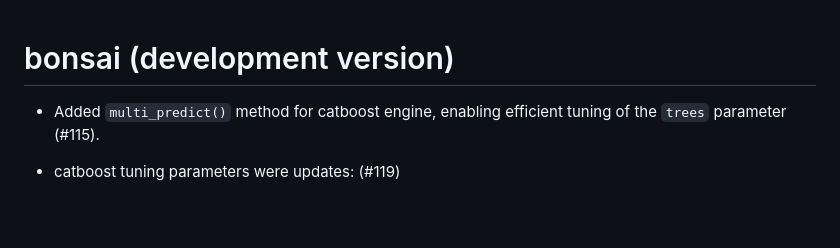
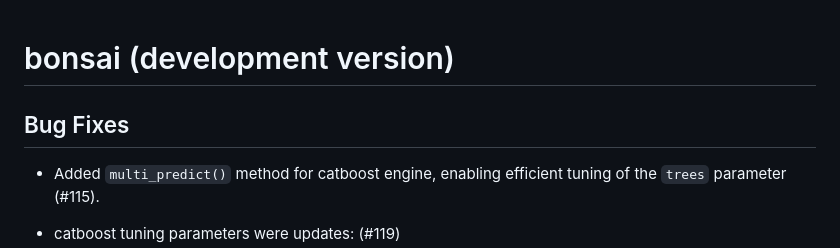
Before and after one commit to tidymodels/bonsai, a Markdown page: NEWS.md, the part around the change. Rendered like a GitHub page; blank space fills up the shorter version.

Commit message:
bug fixes

```diff
--- a/NEWS.md
+++ b/NEWS.md
@@ -1,4 +1,6 @@
 # bonsai (development version)
+
+## Bug Fixes
 
 * Added `multi_predict()` method for catboost engine, enabling efficient tuning of the `trees` parameter (#115).
 
```
